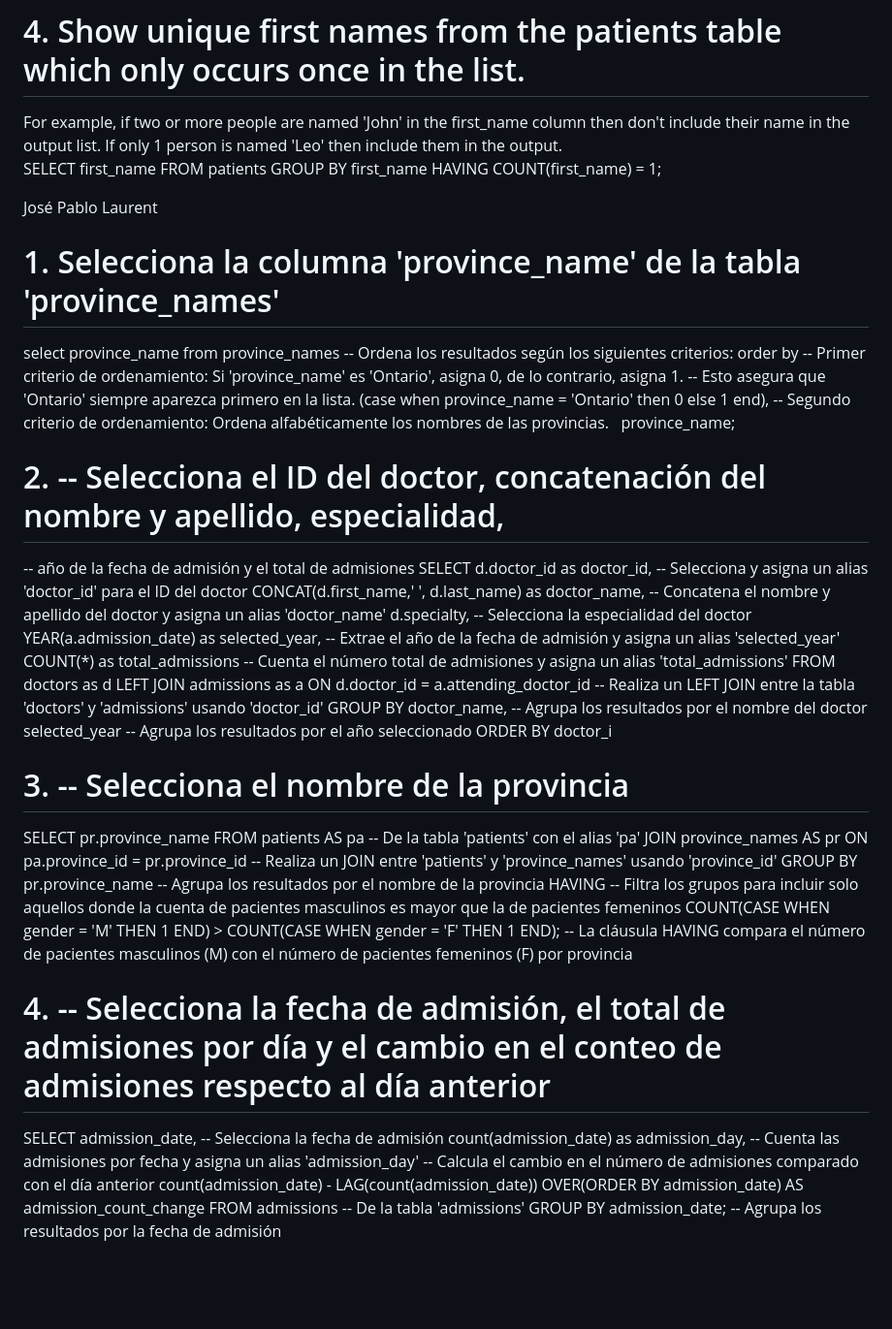
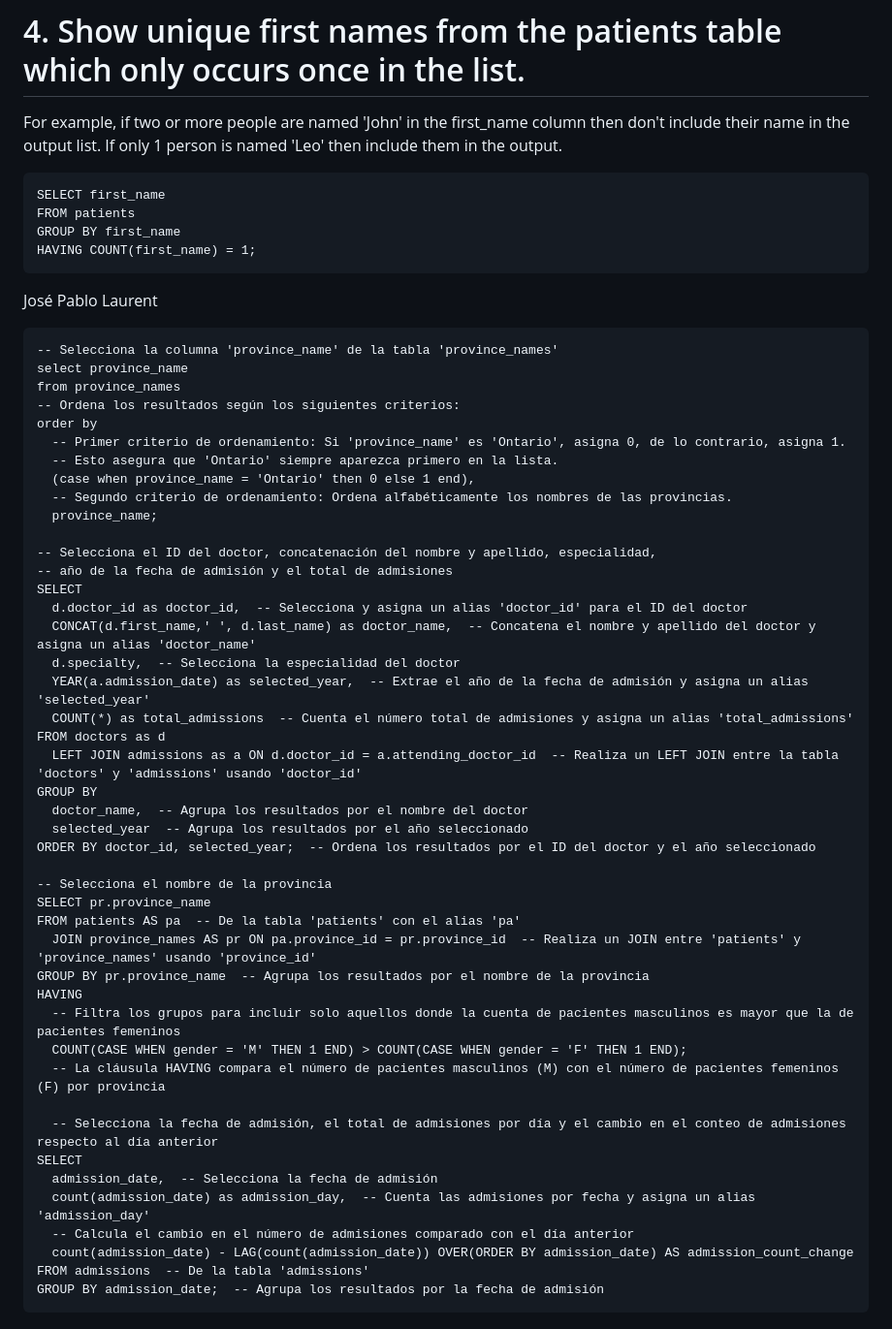
Before and after one commit to andresbove/ie0217, a Markdown page: Laboratorios/Laboratorio8/README.md, the part around the change printed below. Shown: that part at 97% size. Drawn GitHub-style; blank space fills up the shorter version.

Commit message:
Update README.md
Actualización con la clase virtual de SQL

````diff
--- a/Laboratorios/Laboratorio8/README.md
+++ b/Laboratorios/Laboratorio8/README.md
@@ -48,15 +63,16 @@ ORDER BY birth_year ASC;
 
 # 4. Show unique first names from the patients table which only occurs once in the list.
 For example, if two or more people are named 'John' in the first_name column then don't include their name in the output list. If only 1 person is named 'Leo' then include them in the output.
+```
 SELECT first_name
 FROM patients
 GROUP BY first_name
 HAVING COUNT(first_name) = 1;
-
+```
 
 José Pablo Laurent
-
-# 1. Selecciona la columna 'province_name' de la tabla 'province_names'
+```
+-- Selecciona la columna 'province_name' de la tabla 'province_names'
 select province_name
 from province_names
 -- Ordena los resultados según los siguientes criterios:
@@ -67,7 +83,7 @@ order by
   -- Segundo criterio de ordenamiento: Ordena alfabéticamente los nombres de las provincias.
   province_name;
 
-# 2. -- Selecciona el ID del doctor, concatenación del nombre y apellido, especialidad,
+-- Selecciona el ID del doctor, concatenación del nombre y apellido, especialidad,
 -- año de la fecha de admisión y el total de admisiones
 SELECT
   d.doctor_id as doctor_id,  -- Selecciona y asigna un alias 'doctor_id' para el ID del doctor
@@ -80,9 +96,9 @@ FROM doctors as d
 GROUP BY
   doctor_name,  -- Agrupa los resultados por el nombre del doctor
   selected_year  -- Agrupa los resultados por el año seleccionado
-ORDER BY doctor_i
+ORDER BY doctor_id, selected_year;  -- Ordena los resultados por el ID del doctor y el año seleccionado
 
-# 3. -- Selecciona el nombre de la provincia
+-- Selecciona el nombre de la provincia
 SELECT pr.province_name
 FROM patients AS pa  -- De la tabla 'patients' con el alias 'pa'
   JOIN province_names AS pr ON pa.province_id = pr.province_id  -- Realiza un JOIN entre 'patients' y 'province_names' usando 'province_id'
@@ -92,7 +108,7 @@ HAVING
   COUNT(CASE WHEN gender = 'M' THEN 1 END) > COUNT(CASE WHEN gender = 'F' THEN 1 END);
   -- La cláusula HAVING compara el número de pacientes masculinos (M) con el número de pacientes femeninos (F) por provincia
 
-# 4. -- Selecciona la fecha de admisión, el total de admisiones por día y el cambio en el conteo de admisiones respecto al día anterior
+  -- Selecciona la fecha de admisión, el total de admisiones por día y el cambio en el conteo de admisiones respecto al día anterior
 SELECT
   admission_date,  -- Selecciona la fecha de admisión
   count(admission_date) as admission_day,  -- Cuenta las admisiones por fecha y asigna un alias 'admission_day'
@@ -100,3 +116,4 @@ SELECT
   count(admission_date) - LAG(count(admission_date)) OVER(ORDER BY admission_date) AS admission_count_change
 FROM admissions  -- De la tabla 'admissions'
 GROUP BY admission_date;  -- Agrupa los resultados por la fecha de admisión
+```
````
Also changed, not shown: other parts of Laboratorios/Laboratorio8/README.md (+16 -1 lines).
